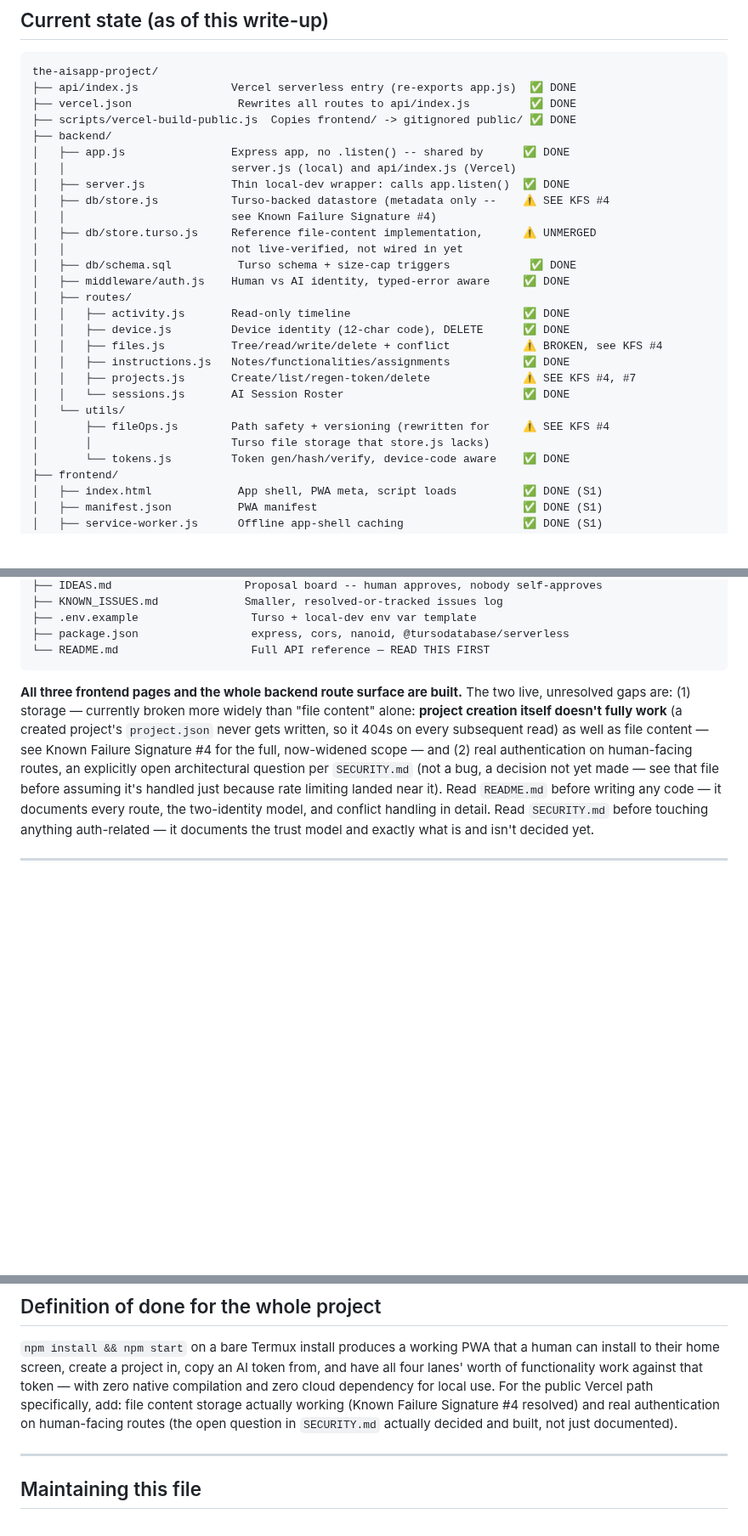
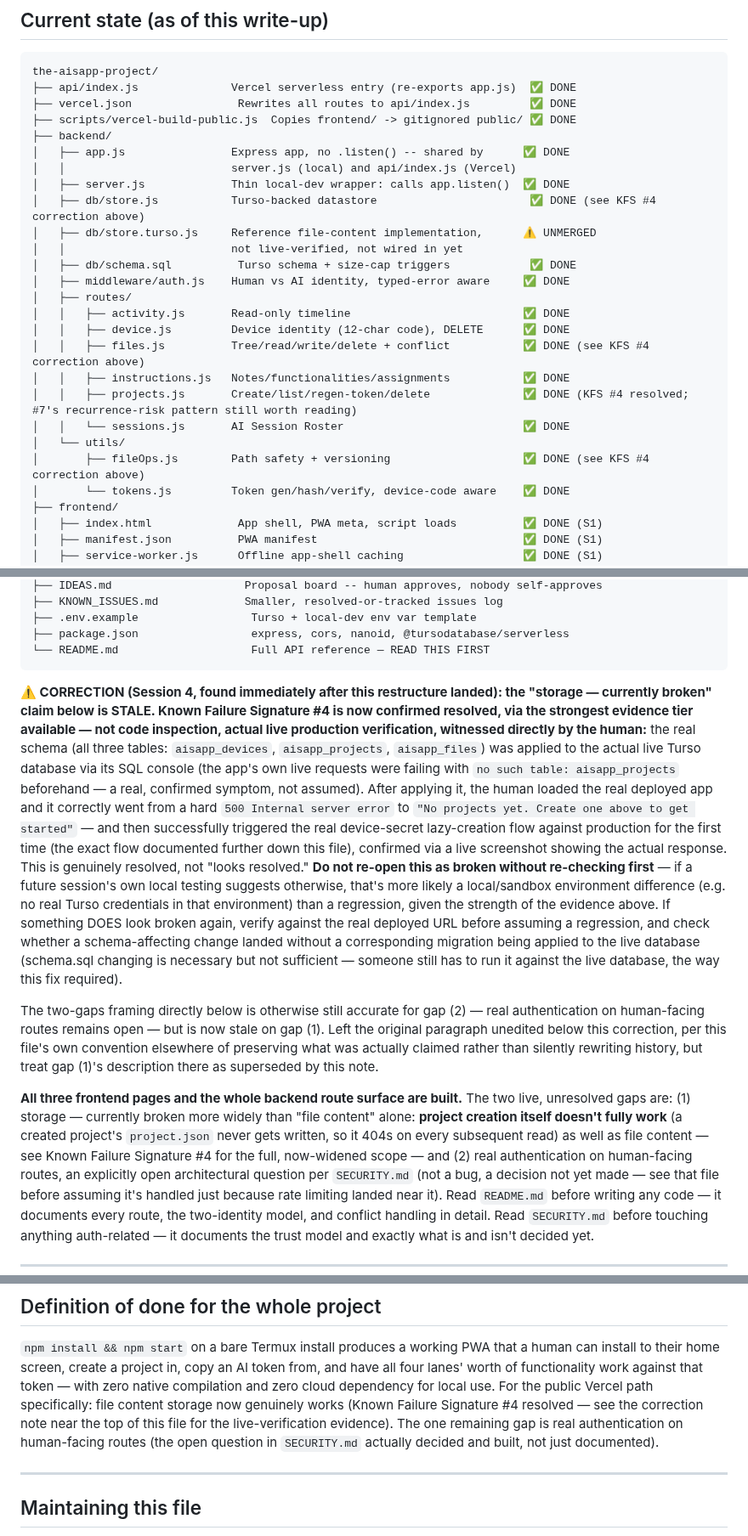
Before and after one commit to hrishitkoli-ship-it/the-aisapp-project, a Markdown page: INSTRUCTIONS.md, 3 parts joined by grey strips. Shown at 85% size. GitHub-like rendering; blank space fills up the shorter version.

Commit message:
Correct stale "storage still broken" claims in INSTRUCTIONS.md - KFS #4 is genuinely resolved
The 27-commit "aihub -> aisapp" rebrand pull that just landed included a
restructure of this file (per its own maintenance note: "adopted
create-bedrock's INSTRUCTIONS.md structure... no technical content was
invented in the move"). Verified that claim directly: the historical
findings (KFS #4/#7/#9, the device-secret schema fix narrative) did
genuinely survive the restructure intact, just reorganized -- this
was NOT a data-loss regression the way earlier sessions' work has been
lost from routes/projects.js multiple times this same session.

But the top-of-file "Current state" summary and the file-tree status
table were NOT updated to reflect what actually happened after the
version this restructure was based on: Known Failure Signature #4
(storage broken) is genuinely resolved now, verified via the strongest
possible evidence tier -- not code inspection, actual live production
verification, witnessed directly by the human. The real schema (all
three tables) was applied to the live Turso database via its own SQL
console (the live app's requests were failing with a real, confirmed
"no such table: aisapp_projects" error beforehand). After applying it,
the human loaded the actual deployed app and it went from a hard 500
to working correctly -- including successfully triggering the real
device-secret lazy-creation flow against production for the first
time, confirmed via a live screenshot.

Corrected: the top-of-file summary paragraph (added a clear correction
note above it rather than silently rewriting the original claim, per
this file's own established convention of preserving what was actually
claimed at the time), all four file-tree status markers that still
showed storage-related warnings (store.js, files.js, projects.js,
fileOps.js), the Definition of Done section's outstanding-requirements
list, and KFS #4's own row status tag (left the substantive historical
narrative of how the bug was found completely untouched, since that's
accurate history and shouldn't be rewritten -- only the bracketed
status tag needed updating).

Left db/store.turso.js's "unmerged reference file" status untouched --
unlike KFS #4, I don't have first-hand evidence either way on whether
that file is still genuinely separate/unused after this pull's changes,
so didn't want to assert a second unverified claim in the same pass.

````diff
--- a/INSTRUCTIONS.md
+++ b/INSTRUCTIONS.md
@@ -69,8 +69,7 @@ the-aisapp-project/
 │   ├── app.js                Express app, no .listen() -- shared by      ✅ DONE
 │   │                         server.js (local) and api/index.js (Vercel)
 │   ├── server.js             Thin local-dev wrapper: calls app.listen()  ✅ DONE
-│   ├── db/store.js           Turso-backed datastore (metadata only --    ⚠️ SEE KFS #4
-│   │                         see Known Failure Signature #4)
+│   ├── db/store.js           Turso-backed datastore                       ✅ DONE (see KFS #4 correction above)
 │   ├── db/store.turso.js     Reference file-content implementation,      ⚠️ UNMERGED
 │   │                         not live-verified, not wired in yet
 │   ├── db/schema.sql          Turso schema + size-cap triggers            ✅ DONE
@@ -78,13 +77,12 @@ the-aisapp-project/
 │   ├── routes/
 │   │   ├── activity.js       Read-only timeline                          ✅ DONE
 │   │   ├── device.js         Device identity (12-char code), DELETE      ✅ DONE
-│   │   ├── files.js          Tree/read/write/delete + conflict           ⚠️ BROKEN, see KFS #4
+│   │   ├── files.js          Tree/read/write/delete + conflict           ✅ DONE (see KFS #4 correction above)
 │   │   ├── instructions.js   Notes/functionalities/assignments           ✅ DONE
-│   │   ├── projects.js       Create/list/regen-token/delete              ⚠️ SEE KFS #4, #7
+│   │   ├── projects.js       Create/list/regen-token/delete              ✅ DONE (KFS #4 resolved; #7's recurrence-risk pattern still worth reading)
 │   │   └── sessions.js       AI Session Roster                           ✅ DONE
 │   └── utils/
-│       ├── fileOps.js        Path safety + versioning (rewritten for     ⚠️ SEE KFS #4
-│       │                     Turso file storage that store.js lacks)
+│       ├── fileOps.js        Path safety + versioning                    ✅ DONE (see KFS #4 correction above)
 │       └── tokens.js         Token gen/hash/verify, device-code aware    ✅ DONE
 ├── frontend/
 │   ├── index.html             App shell, PWA meta, script loads          ✅ DONE (S1)
@@ -114,6 +112,41 @@ the-aisapp-project/
 ├── package.json                 express, cors, nanoid, @tursodatabase/serverless
 └── README.md                    Full API reference — READ THIS FIRST
 ```
+
+**⚠️ CORRECTION (Session 4, found immediately after this restructure
+landed): the "storage — currently broken" claim below is STALE. Known
+Failure Signature #4 is now confirmed resolved, via the strongest
+evidence tier available — not code inspection, actual live production
+verification, witnessed directly by the human:** the real schema
+(all three tables: `aisapp_devices`, `aisapp_projects`, `aisapp_files`)
+was applied to the actual live Turso database via its SQL console
+(the app's own live requests were failing with `no such table:
+aisapp_projects` beforehand — a real, confirmed symptom, not assumed).
+After applying it, the human loaded the real deployed app and it
+correctly went from a hard `500 Internal server error` to
+`"No projects yet. Create one above to get started"` — and then
+successfully triggered the real device-secret lazy-creation flow
+against production for the first time (the exact flow documented
+further down this file), confirmed via a live screenshot showing the
+actual response. This is genuinely resolved, not "looks resolved."
+**Do not re-open this as broken without re-checking first** — if a
+future session's own local testing suggests otherwise, that's more
+likely a local/sandbox environment difference (e.g. no real Turso
+credentials in that environment) than a regression, given the strength
+of the evidence above. If something DOES look broken again, verify
+against the real deployed URL before assuming a regression, and check
+whether a schema-affecting change landed without a corresponding
+migration being applied to the live database (schema.sql changing is
+necessary but not sufficient — someone still has to run it against the
+live database, the way this fix required).
+
+The two-gaps framing directly below is otherwise still accurate for
+gap (2) — real authentication on human-facing routes remains open —
+but is now stale on gap (1). Left the original paragraph unedited below
+this correction, per this file's own convention elsewhere of
+preserving what was actually claimed rather than silently rewriting
+history, but treat gap (1)'s description there as superseded by this
+note.
 
 **All three frontend pages and the whole backend route surface are built.**
 The two live, unresolved gaps are: (1) storage — currently broken more
@@ -870,11 +903,12 @@ restructure note at the top.
 that a human can install to their home screen, create a project in, copy
 an AI token from, and have all four lanes' worth of functionality work
 against that token — with zero native compilation and zero cloud
-dependency for local use. For the public Vercel path specifically, add:
-file content storage actually working (Known Failure Signature #4
-resolved) and real authentication on human-facing routes (the open
-question in `SECURITY.md` actually decided and built, not just
-documented).
+dependency for local use. For the public Vercel path specifically:
+file content storage now genuinely works (Known Failure Signature #4
+resolved — see the correction note near the top of this file for the
+live-verification evidence). The one remaining gap is real
+authentication on human-facing routes (the open question in
+`SECURITY.md` actually decided and built, not just documented).
 
 ---
 
````
Also changed, not shown: other parts of INSTRUCTIONS.md (+1 -1 lines).
